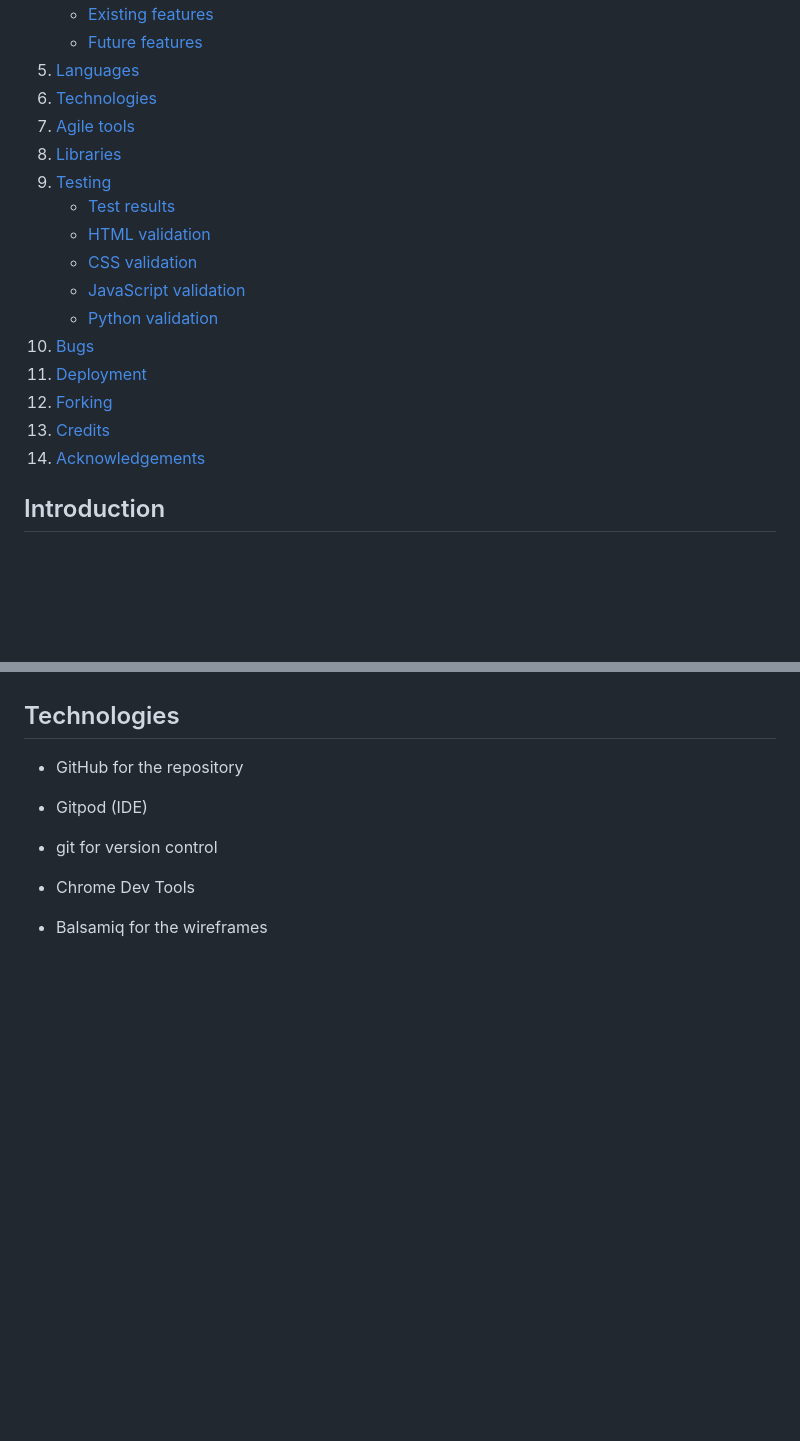
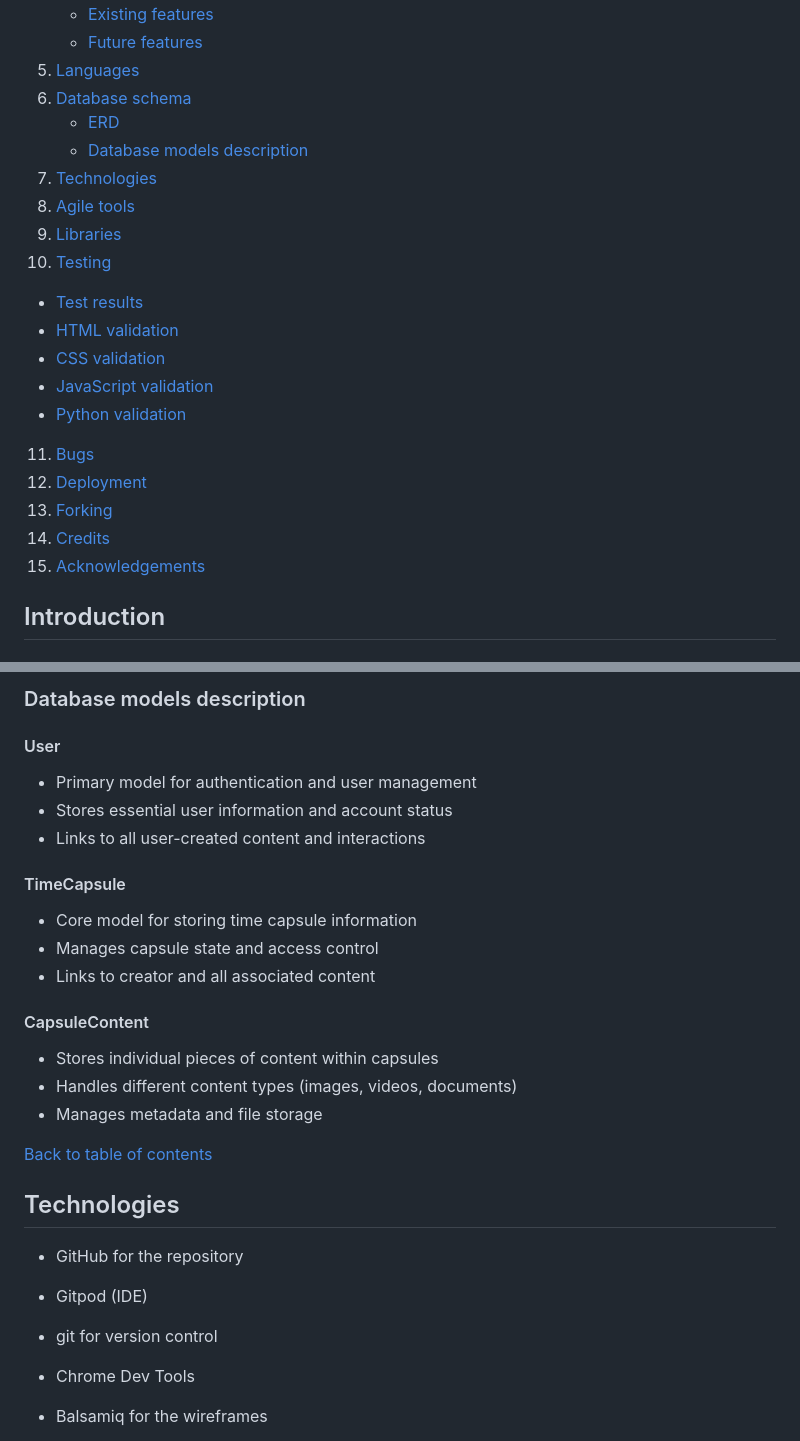
Before and after one commit to alexstrauch/everpast, a Markdown page: README.md, 2 parts joined by grey strips. GitHub-like rendering; blank space fills up the shorter version.

Commit message:
docs: Add database schema & ERD

```diff
--- a/README.md
+++ b/README.md
@@ -25,20 +25,23 @@
     - [Existing features](#existing-features)
     - [Future features](#future-features)
 5. [Languages](#languages)
-6. [Technologies](#technologies)
-7. [Agile tools](#agile-tools)
-8. [Libraries](#libraries)
-9. [Testing](#testing)
+6. [Database schema](#database-schema)
+    - [ERD](#erd)
+    - [Database models description](#database-models-description)
+7. [Technologies](#technologies)
+8. [Agile tools](#agile-tools)
+9. [Libraries](#libraries)
+10. [Testing](#testing)
    - [Test results](#test-results)
    - [HTML validation](#html-validation)
    - [CSS validation](#css-validation)
    - [JavaScript validation](#javascript-validation)
    - [Python validation](#python-validation)
-10. [Bugs](#bugs)
-11. [Deployment](#deployment)
-12. [Forking](#forking)
-13. [Credits](#credits)
-14. [Acknowledgements](#acknowledgements)
+11. [Bugs](#bugs)
+12. [Deployment](#deployment)
+13. [Forking](#forking)
+14. [Credits](#credits)
+15. [Acknowledgements](#acknowledgements)
 
 ## Introduction
 
@@ -277,3 +321,22 @@
+### Database models description
+
+#### User
+- Primary model for authentication and user management
+- Stores essential user information and account status
+- Links to all user-created content and interactions
+
+#### TimeCapsule
+- Core model for storing time capsule information
+- Manages capsule state and access control
+- Links to creator and all associated content
+
+#### CapsuleContent
+- Stores individual pieces of content within capsules
+- Handles different content types (images, videos, documents)
+- Manages metadata and file storage
+
+[Back to table of contents](#table-of-contents)
+
 
 ## Technologies
 
```
Also changed, not shown: other parts of README.md (+41 -0 lines).
